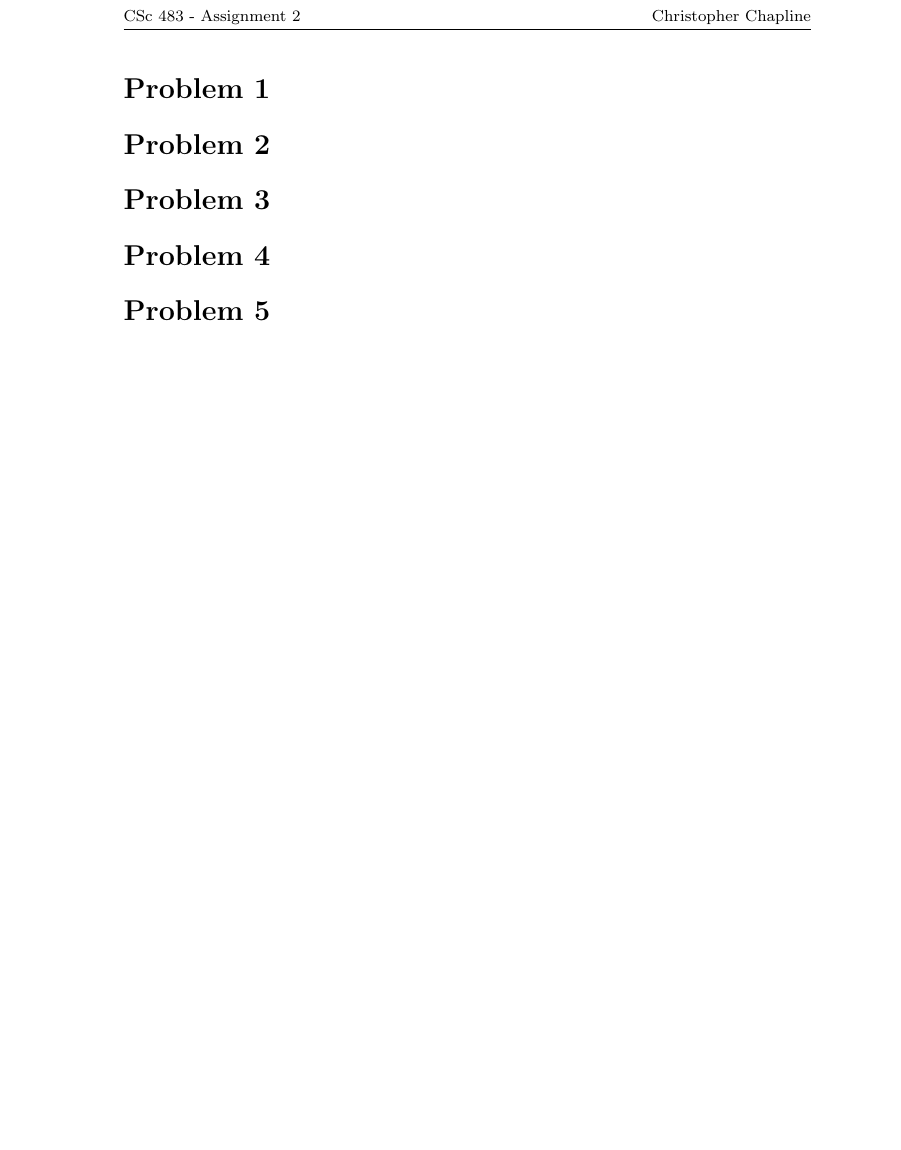
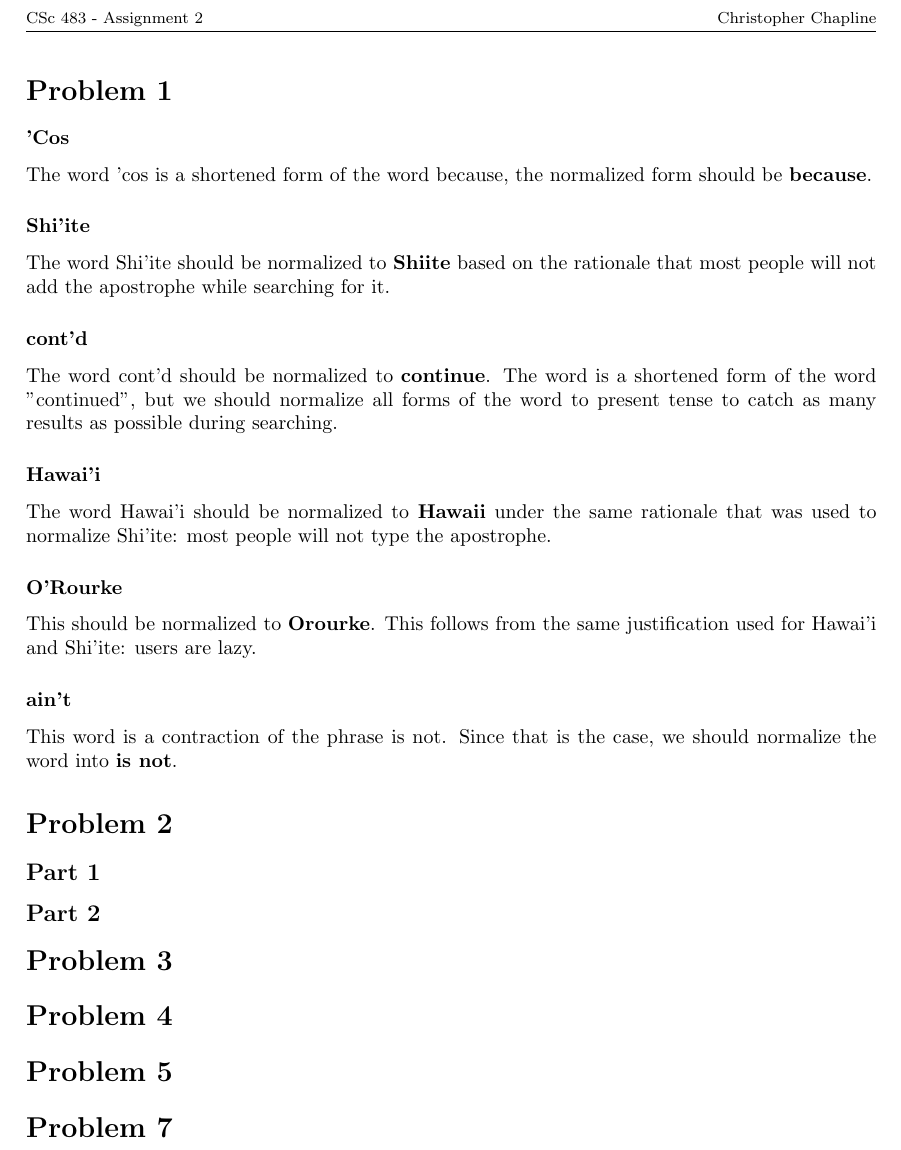
Before and after one commit to gizmo385/SchoolWork, a LaTeX problem sheet (ComputerScience/483/assignment2/assignment2.tex): part of the page, cut so that both start at the same text, the shorter picture padded with empty space. Compiled offline with pdfLaTeX.

Commit message:
453 2: Start 1st problem on written homework

```diff
--- a/ComputerScience/483/assignment2/assignment2.tex
+++ b/ComputerScience/483/assignment2/assignment2.tex
@@ -6,6 +6,7 @@
 \usepackage{graphicx}
 \usepackage{tikz}
 \usepackage{hyperref}%
+\usepackage[a4paper,includeheadfoot,margin=3cm]{geometry}
 \setcounter{MaxMatrixCols}{30}
 %TCIDATA{OutputFilter=late$x2$.dll}
 %TCIDATA{Version=5.00.0.2552}
@@ -45,11 +46,25 @@
 \lhead{{\footnotesize CSc 483 - Assignment 2}}
 \rhead{{\footnotesize Christopher Chapline}}
 \begin{document}
-
 \section*{Problem 1}
+\subsubsection*{'Cos}
+The word 'cos is a shortened form of the word because, the normalized form should be \textbf{because}.
+\subsubsection*{Shi'ite}
+The word Shi'ite should be normalized to \textbf{Shiite} based on the rationale that most people will not add the apostrophe while searching for it.
+\subsubsection*{cont'd}
+The word cont'd should be normalized to \textbf{continue}. The word is a shortened form of the word "continued", but we should normalize all forms of the word to present tense to catch as many results as possible during searching.
+\subsubsection*{Hawai'i}
+The word Hawai'i should be normalized to \textbf{Hawaii} under the same rationale that was used to normalize Shi'ite: most people will not type the apostrophe.
+\subsubsection*{O'Rourke}
+This should be normalized to \textbf{Orourke}. This follows from the same justification used for Hawai'i and Shi'ite: users are lazy.
+\subsubsection*{ain't}
+This word is a contraction of the phrase is not. Since that is the case, we should normalize the word into \textbf{is not}.
 \section*{Problem 2}
+\subsection*{Part 1}
+\subsection*{Part 2}
 \section*{Problem 3}
 \section*{Problem 4}
 \section*{Problem 5}
+\section*{Problem 7}
 
 \end{document}
```
Also changed, not shown: ComputerScience/483/assignment2/assignment2.pdf (added).
